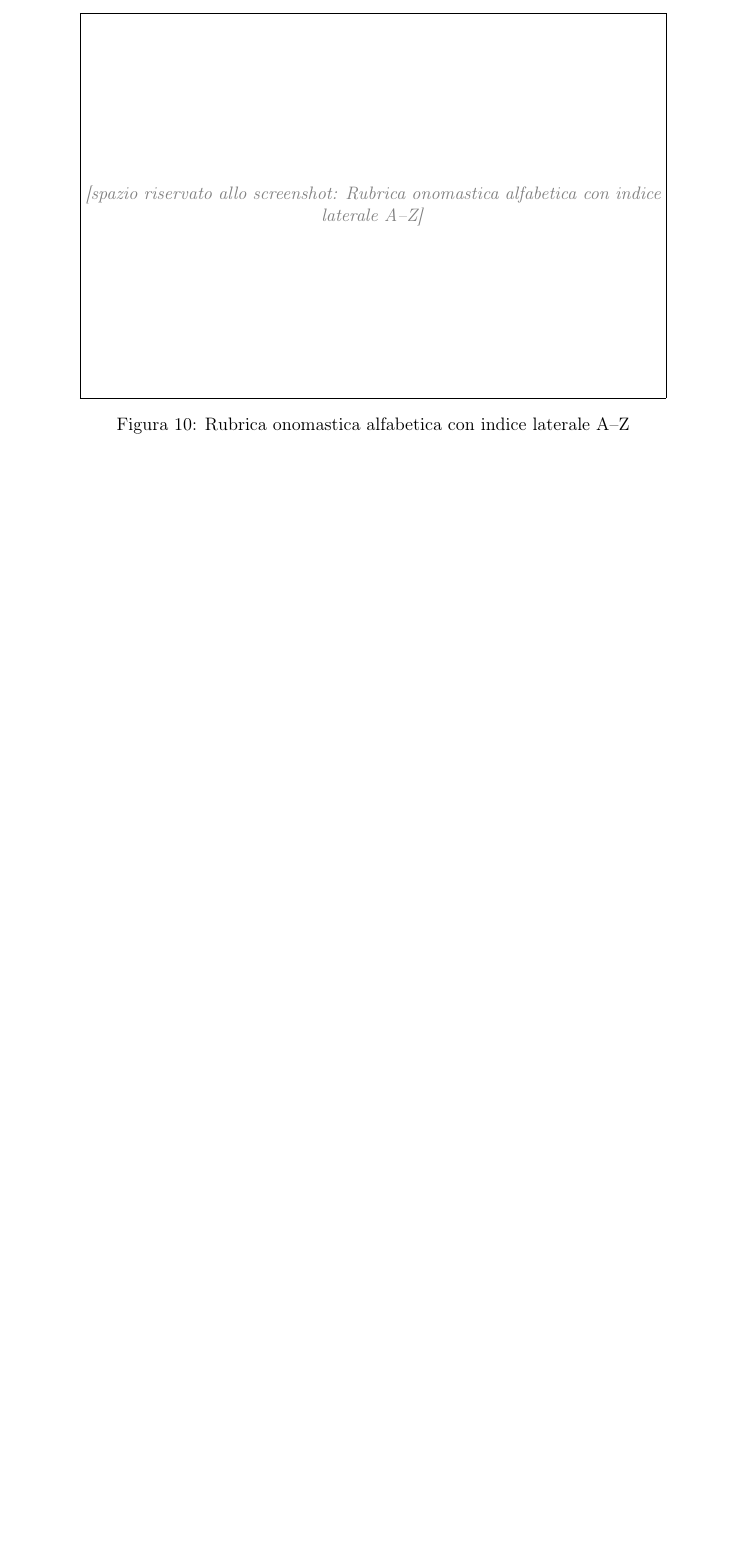
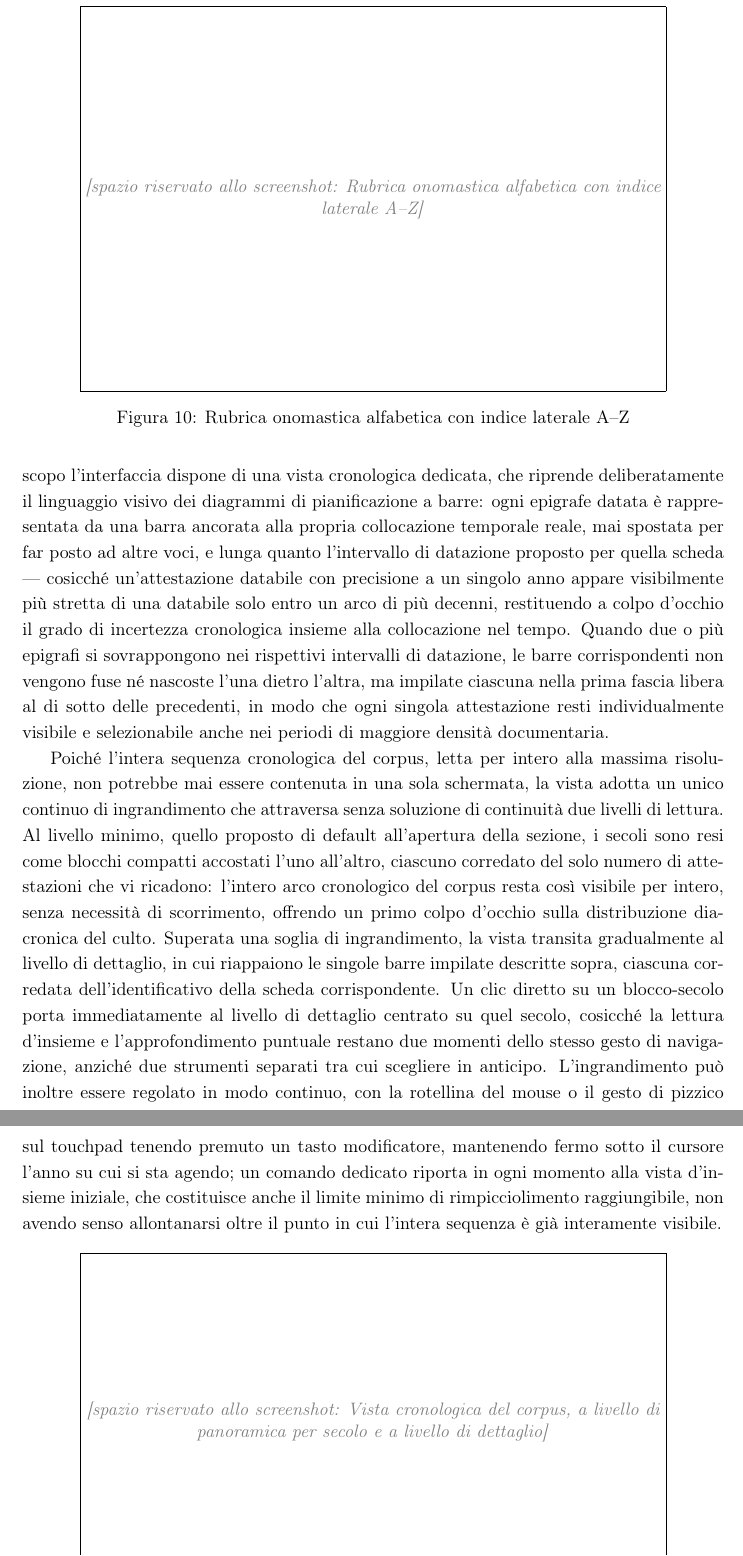
Before and after one commit to Gregoee2002/ILA---INTERFACE, a LaTeX paper (docs/log/ila-paper.tex): part of page 14 of 16 before the commit and two parts of pages 15 and 16 of 18 after it, the two joined at a grey line, cut so that both start at the same text, the shorter picture padded with empty space. Compiled offline with pdfLaTeX.

Commit message:
docs: aggiunge al paper la vista cronologica e l'attribuzione di responsabilità per scheda
Documenta la nuova sezione di navigazione cronologica del corpus (vista
a barre ancorate alla datazione, con impaccamento a fasce e doppio
livello di zoom panoramica/dettaglio) e l'attribuzione di curatori e
collaboratori per scheda tramite lo standard di codifica filologica,
rinumerando di conseguenza le sottosezioni di "Organizzazione
dell'interfaccia digitale" e i rimandi incrociati nel testo.

```diff
--- a/docs/log/ila-paper.tex
+++ b/docs/log/ila-paper.tex
@@ -666,3 +696,46 @@ corpus debba costare all'utente il minor numero di passaggi possibile.
+A questo scopo l'interfaccia dispone di una vista cronologica dedicata,
+che riprende deliberatamente il linguaggio visivo dei diagrammi di
+pianificazione a barre: ogni epigrafe datata è rappresentata da una
+barra ancorata alla propria collocazione temporale reale, mai spostata
+per far posto ad altre voci, e lunga quanto l'intervallo di datazione
+proposto per quella scheda --- cosicché un'attestazione databile con
+precisione a un singolo anno appare visibilmente più stretta di una
+databile solo entro un arco di più decenni, restituendo a colpo d'occhio
+il grado di incertezza cronologica insieme alla collocazione nel tempo.
+Quando due o più epigrafi si sovrappongono nei rispettivi intervalli di
+datazione, le barre corrispondenti non vengono fuse né nascoste l'una
+dietro l'altra, ma impilate ciascuna nella prima fascia libera al di
+sotto delle precedenti, in modo che ogni singola attestazione resti
+individualmente visibile e selezionabile anche nei periodi di maggiore
+densità documentaria.
+
+Poiché l'intera sequenza cronologica del corpus, letta per intero alla
+massima risoluzione, non potrebbe mai essere contenuta in una sola
+schermata, la vista adotta un unico continuo di ingrandimento che
+attraversa senza soluzione di continuità due livelli di lettura. Al
+livello minimo, quello proposto di default all'apertura della sezione,
+i secoli sono resi come blocchi compatti accostati l'uno all'altro, ciascuno
+corredato del solo numero di attestazioni che vi ricadono: l'intero arco
+cronologico del corpus resta così visibile per intero, senza necessità
+di scorrimento, offrendo un primo colpo d'occhio sulla distribuzione
+diacronica del culto. Superata una soglia di ingrandimento, la vista
+transita gradualmente al livello di dettaglio, in cui riappaiono le
+singole barre impilate descritte sopra, ciascuna corredata
+dell'identificativo della scheda corrispondente. Un clic diretto su un
+blocco-secolo porta immediatamente al livello di dettaglio centrato su
+quel secolo, cosicché la lettura d'insieme e l'approfondimento puntuale
+restano due momenti dello stesso gesto di navigazione, anziché due
+strumenti separati tra cui scegliere in anticipo. L'ingrandimento può
+inoltre essere regolato in modo continuo, con la rotellina del mouse o
+il gesto di pizzico sul touchpad tenendo premuto un tasto modificatore,
+mantenendo fermo sotto il cursore l'anno su cui si sta agendo; un
+comando dedicato riporta in ogni momento alla vista d'insieme iniziale,
+che costituisce anche il limite minimo di rimpicciolimento raggiungibile,
+non avendo senso allontanarsi oltre il punto in cui l'intera sequenza è
+già interamente visibile.
+
+\screenshotplaceholder{7cm}{Vista cronologica del corpus, a livello di panoramica per secolo e a livello di dettaglio}
+
 \subsection{Ricerca}
 
 L'interfaccia digitale dispone di un modulo di ricerca che consente di
```
Also changed, not shown: docs/log/ila-paper.tex (49 more changed lines).
